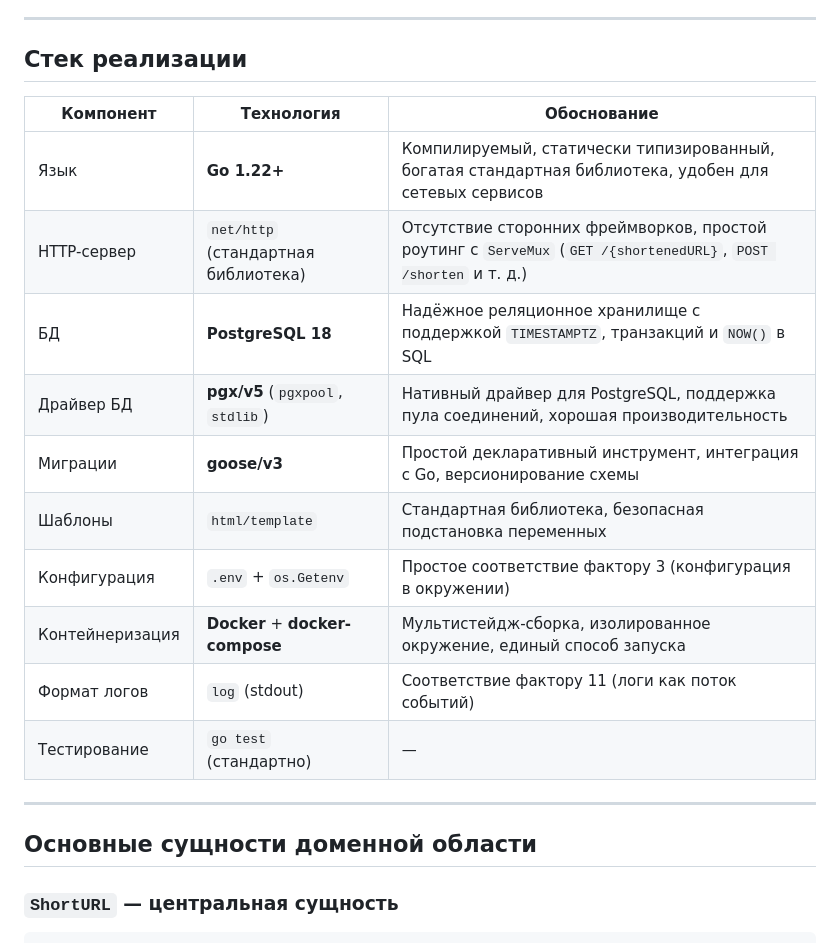
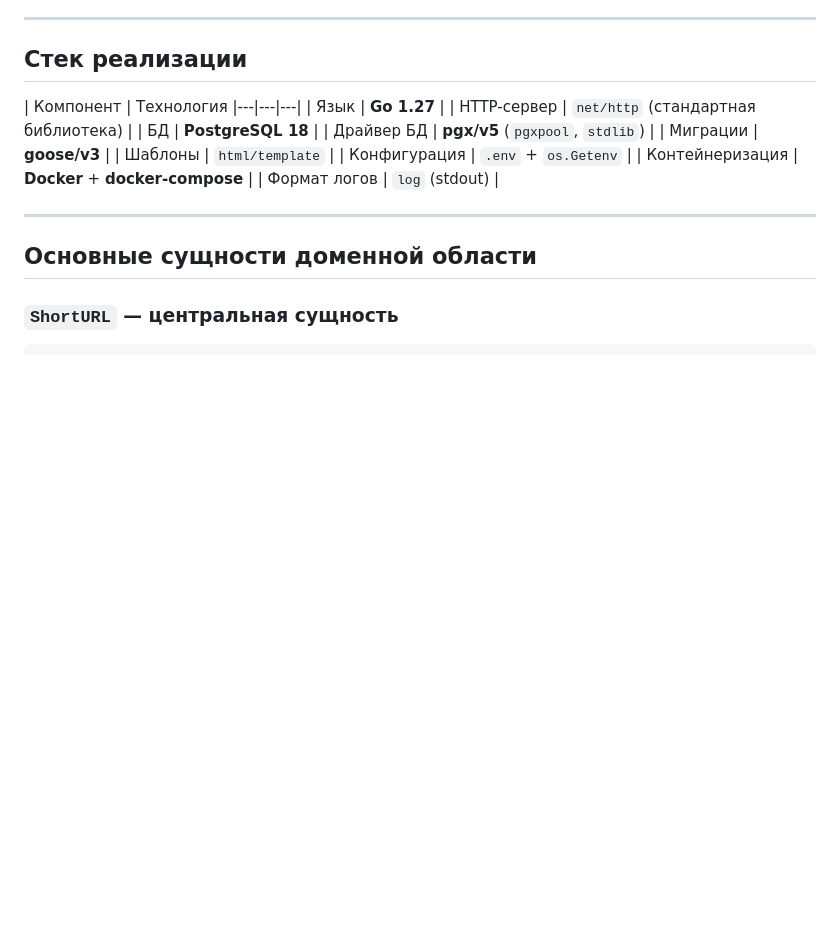
Before and after one commit to shokkazz/URL-shortener, a Markdown page: Отчёт.md, the part around the change. Rendered like a GitHub page; blank space fills up the shorter version.

```diff
--- a/Отчёт.md
+++ b/Отчёт.md
@@ -40,18 +40,17 @@
 
 ## Стек реализации
 
-| Компонент | Технология | Обоснование |
+| Компонент | Технология
 |---|---|---|
-| Язык | **Go 1.22+** | Компилируемый, статически типизированный, богатая стандартная библиотека, удобен для сетевых сервисов |
-| HTTP-сервер | `net/http` (стандартная библиотека) | Отсутствие сторонних фреймворков, простой роутинг с `ServeMux` (`GET /{shortenedURL}`, `POST /shorten` и т. д.) |
-| БД | **PostgreSQL 18** | Надёжное реляционное хранилище с поддержкой `TIMESTAMPTZ`, транзакций и `NOW()` в SQL |
-| Драйвер БД | **pgx/v5** (`pgxpool`, `stdlib`) | Нативный драйвер для PostgreSQL, поддержка пула соединений, хорошая производительность |
-| Миграции | **goose/v3** | Простой декларативный инструмент, интеграция с Go, версионирование схемы |
-| Шаблоны | `html/template` | Стандартная библиотека, безопасная подстановка переменных |
-| Конфигурация | `.env` + `os.Getenv` | Простое соответствие фактору 3 (конфигурация в окружении) |
-| Контейнеризация | **Docker** + **docker-compose** | Мультистейдж-сборка, изолированное окружение, единый способ запуска |
-| Формат логов | `log` (stdout) | Соответствие фактору 11 (логи как поток событий) |
-| Тестирование | `go test` (стандартно) | — |
+| Язык | **Go 1.27** |
+| HTTP-сервер | `net/http` (стандартная библиотека) |
+| БД | **PostgreSQL 18** |
+| Драйвер БД | **pgx/v5** (`pgxpool`, `stdlib`) |
+| Миграции | **goose/v3** |
+| Шаблоны | `html/template` |
+| Конфигурация | `.env` + `os.Getenv` |
+| Контейнеризация | **Docker** + **docker-compose** |
+| Формат логов | `log` (stdout) |
 
 ---
 
```
